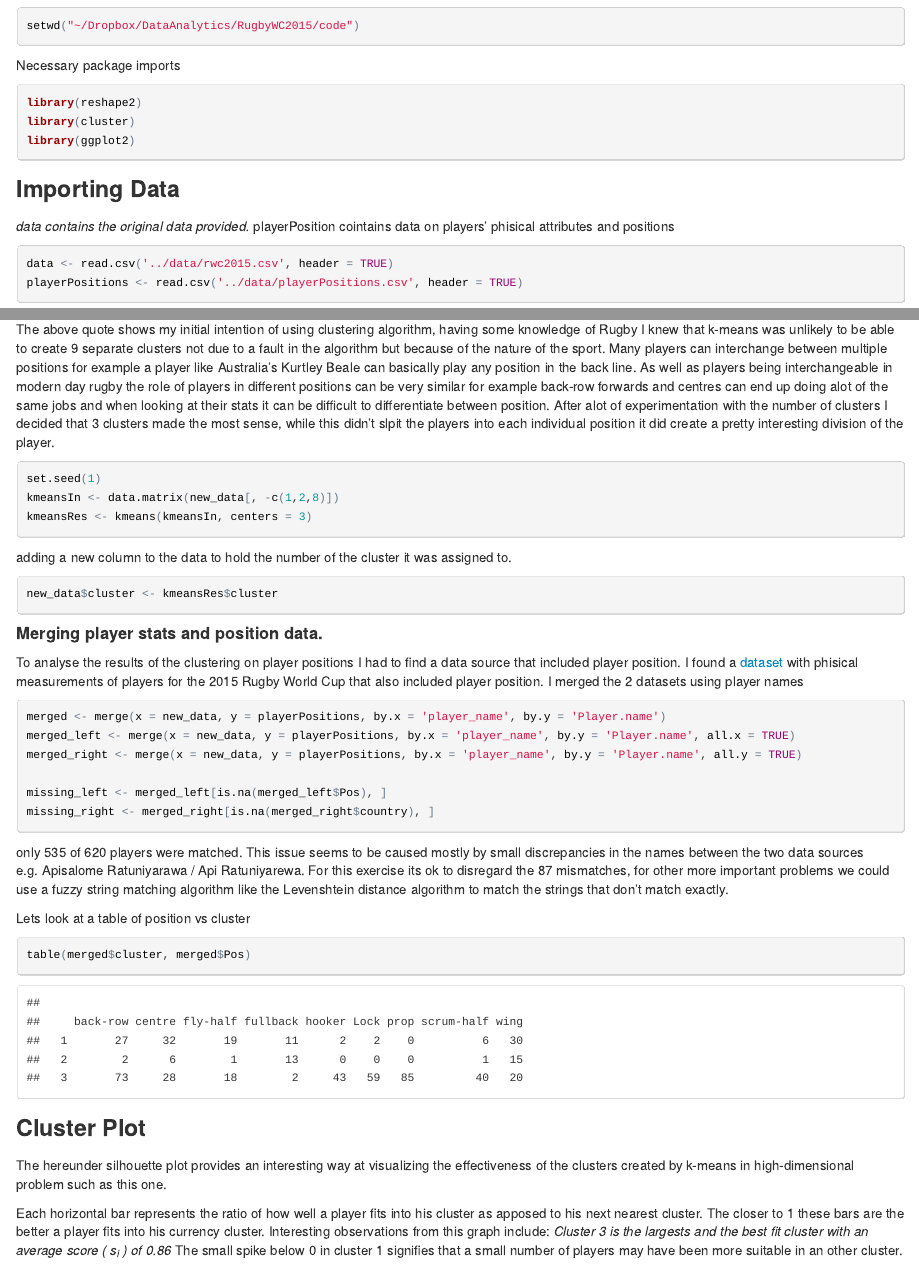
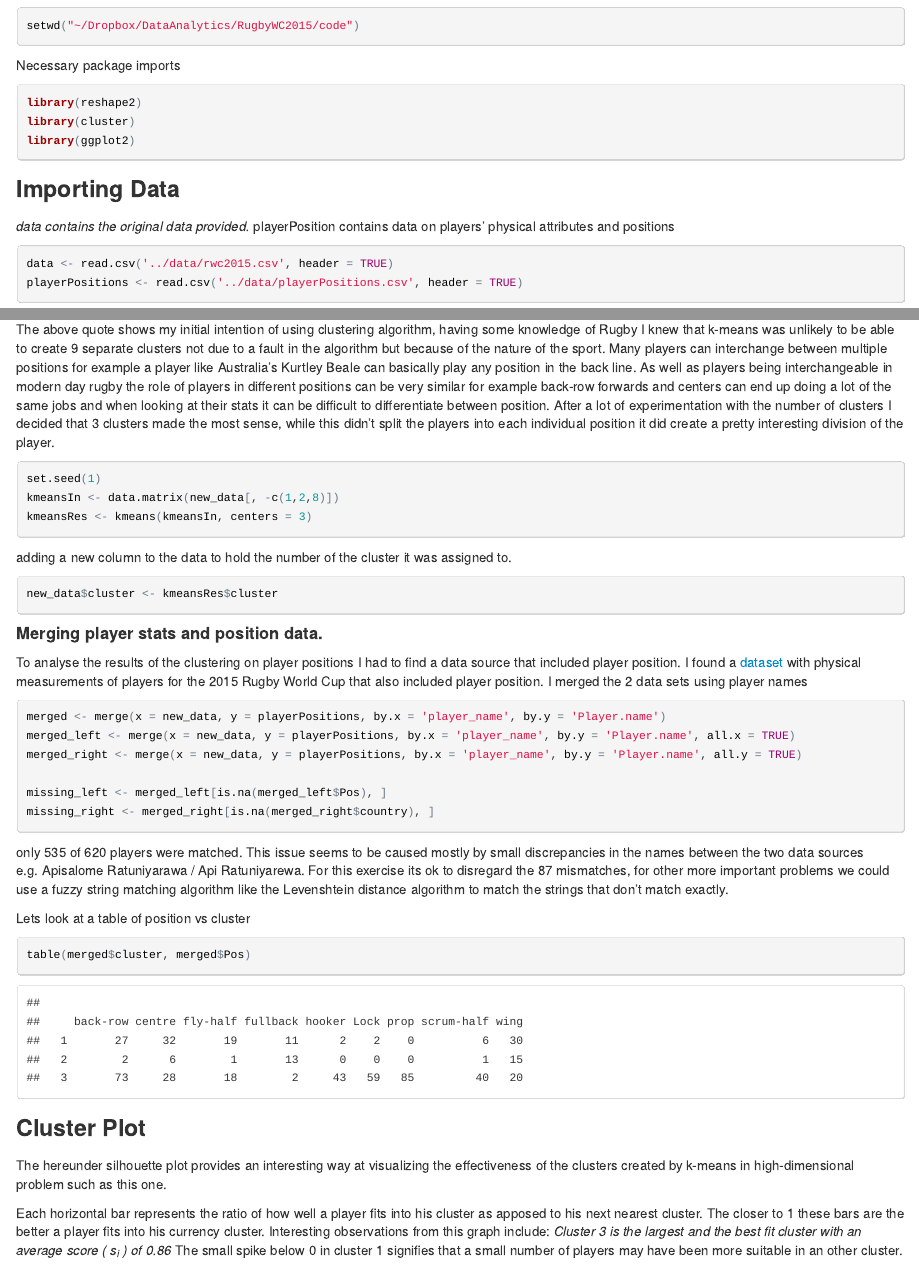
Before and after one commit to michaelkhan3/RugbyWC2015Analysis, an R Markdown document (code/dataMunging.Rmd): the page in a window 1100 px wide, from 180 px down, and a second part further down, joined at a grey line. The pictures show the output file code/dataMunging.html that the author committed with the source, opened offline.

Commit message:
Spell check on Rmd file and added Write up for the project

````diff
--- a/code/dataMunging.Rmd
+++ b/code/dataMunging.Rmd
@@ -22,7 +22,7 @@ library(ggplot2)
 
 ###Importing Data
 *data contains the original data provided.
-*playerPosition cointains data on players' phisical attributes and positions
+*playerPosition contains data on players' physical attributes and positions
 ```{r}
 data <- read.csv('../data/rwc2015.csv', header = TRUE)
 playerPositions <- read.csv('../data/playerPositions.csv', header = TRUE)
@@ -97,10 +97,10 @@ max_tow <- new_data[new_data$turnovers_won == max(new_data$turnovers_won),]
 
 ###Clustering players
 
-> I'm going to try to use K-means clustering to see if we can group players by possitions by using just the 10 fields provided in the data. With K-means you have to specify the number of center to use for clustering I'm going to start with 9, one for each position: prop, hooker, lock, back row, scrum half, fly half, center, wing and full back.
+> I'm going to try to use K-means clustering to see if we can group players by positions by using just the 10 fields provided in the data. With K-means you have to specify the number of groups to use for clustering I'm going to start with 9, one for each position: prop, hooker, lock, back row, scrum half, fly half, center, wing and full back.
 
-The above quote shows my initial intention of using clustering algorithm, having some knowledge of Rugby I knew that k-means was unlikely to be able to create 9 separate clusters not due to a fault in the algorithm but because of the nature of the sport. Many players can interchange between multiple positions for example a player like Australia's Kurtley Beale can basically play any position in the back line. As well as players being interchangeable in modern day rugby the role of players in different positions can be very similar for example back-row forwards and centres can end up doing alot of the same jobs and when looking at their stats it can be difficult to differentiate between position.
-After alot of experimentation with the number of clusters I decided that 3 clusters made the most sense, while this didn't slpit the players into each individual position it did create a pretty interesting division of the player.
+The above quote shows my initial intention of using clustering algorithm, having some knowledge of Rugby I knew that k-means was unlikely to be able to create 9 separate clusters not due to a fault in the algorithm but because of the nature of the sport. Many players can interchange between multiple positions for example a player like Australia's Kurtley Beale can basically play any position in the back line. As well as players being interchangeable in modern day rugby the role of players in different positions can be very similar for example back-row forwards and centers can end up doing a lot of the same jobs and when looking at their stats it can be difficult to differentiate between position.
+After a lot of experimentation with the number of clusters I decided that 3 clusters made the most sense, while this didn't split the players into each individual position it did create a pretty interesting division of the player.
 ```{r}
 set.seed(1)
 kmeansIn <- data.matrix(new_data[, -c(1,2,8)])
@@ -115,7 +115,7 @@ new_data$cluster <- kmeansRes$cluster
 
 ####Merging player stats and position data.
 To analyse the results of the clustering on player positions I had to find a data source that included player position.
-I found a [dataset](http://www.rugbyhow.com/2015RWC-all-player-sizes.html#AName order) with phisical measurements of players for the 2015 Rugby World Cup that also included player position. I merged the 2 datasets using player names
+I found a [dataset](http://www.rugbyhow.com/2015RWC-all-player-sizes.html#AName order) with physical measurements of players for the 2015 Rugby World Cup that also included player position. I merged the 2 data sets using player names
 ```{r}
 merged <- merge(x = new_data, y = playerPositions, by.x = 'player_name', by.y = 'Player.name')
 merged_left <- merge(x = new_data, y = playerPositions, by.x = 'player_name', by.y = 'Player.name', all.x = TRUE)
@@ -138,7 +138,7 @@ The hereunder silhouette plot provides an interesting way at visualizing the eff
 
 Each horizontal bar represents the ratio of how well a player fits into his cluster as apposed to his next nearest cluster. The closer to 1 these bars are the better a player fits into his currency cluster.
 Interesting observations from this graph include:
- *Cluster 3 is the largests and the best fit cluster with an average score ( s~i~ ) of 0.86
+ *Cluster 3 is the largest and the best fit cluster with an average score ( s~i~ ) of 0.86
  *The small spike below 0 in cluster 1 signifies that a small number of players may have been more suitable in an other cluster.
 ```{r}
 graphColors = c('red', 'green', 'blue')
````
Also changed, not shown: code/dataMunging.html, 1 other file.
